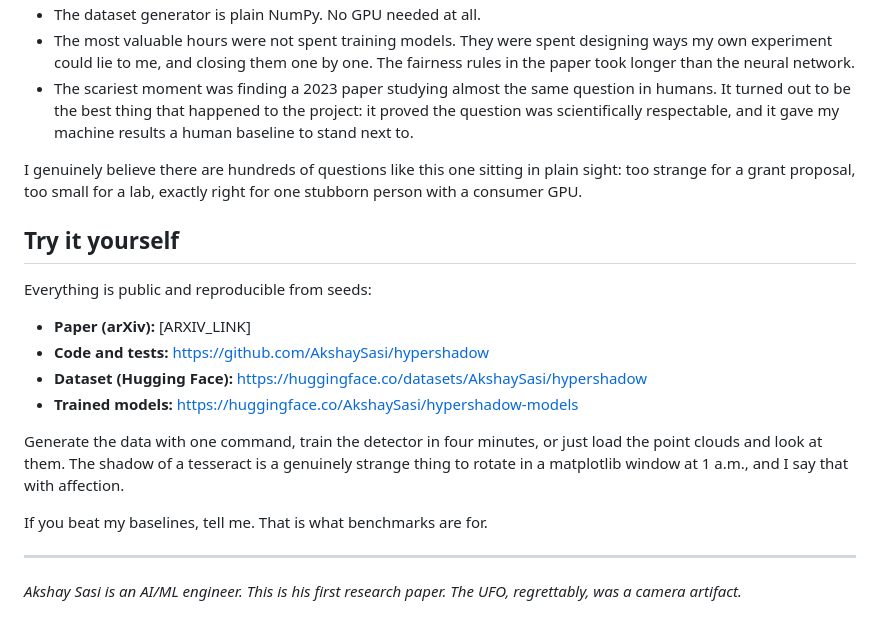
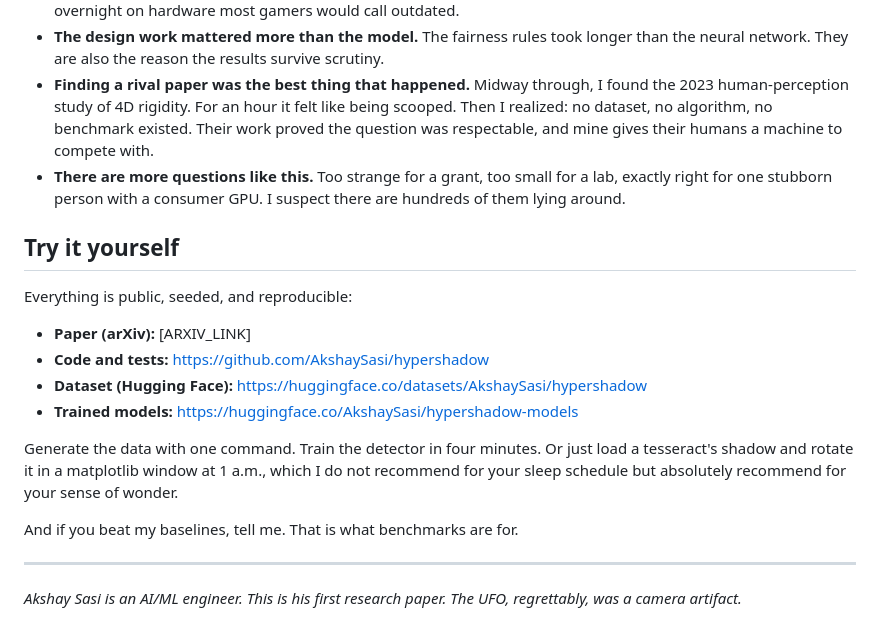
Before and after one commit to AkshaySasi/hypershadow, a Markdown page: article/medium_draft.md, the part around one of its changes. GitHub-like rendering.

Commit message:
Expand Medium article draft

```diff
--- a/article/medium_draft.md
+++ b/article/medium_draft.md
@@ -142,32 +230,31 @@ started:
   reproduces overnight on hardware most gamers would call outdated.
-- The dataset generator is plain NumPy. No GPU needed at all.
-- The most valuable hours were not spent training models. They were spent
-  designing ways my own experiment could lie to me, and closing them one by
-  one. The fairness rules in the paper took longer than the neural network.
-- The scariest moment was finding a 2023 paper studying almost the same
-  question in humans. It turned out to be the best thing that happened to
-  the project: it proved the question was scientifically respectable, and
-  it gave my machine results a human baseline to stand next to.
-
-I genuinely believe there are hundreds of questions like this one sitting in
-plain sight: too strange for a grant proposal, too small for a lab, exactly
-right for one stubborn person with a consumer GPU.
+- **The design work mattered more than the model.** The fairness rules
+  took longer than the neural network. They are also the reason the
+  results survive scrutiny.
+- **Finding a rival paper was the best thing that happened.** Midway
+  through, I found the 2023 human-perception study of 4D rigidity. For an
+  hour it felt like being scooped. Then I realized: no dataset, no
+  algorithm, no benchmark existed. Their work proved the question was
+  respectable, and mine gives their humans a machine to compete with.
+- **There are more questions like this.** Too strange for a grant, too
+  small for a lab, exactly right for one stubborn person with a consumer
+  GPU. I suspect there are hundreds of them lying around.
 
 ## Try it yourself
 
-Everything is public and reproducible from seeds:
+Everything is public, seeded, and reproducible:
 
 - **Paper (arXiv):** [ARXIV_LINK]
 - **Code and tests:** https://github.com/AkshaySasi/hypershadow
 - **Dataset (Hugging Face):** https://huggingface.co/datasets/AkshaySasi/hypershadow
 - **Trained models:** https://huggingface.co/AkshaySasi/hypershadow-models
 
-Generate the data with one command, train the detector in four minutes, or
-just load the point clouds and look at them. The shadow of a tesseract is a
-genuinely strange thing to rotate in a matplotlib window at 1 a.m., and I
-say that with affection.
+Generate the data with one command. Train the detector in four minutes.
+Or just load a tesseract's shadow and rotate it in a matplotlib window at
+1 a.m., which I do not recommend for your sleep schedule but absolutely
+recommend for your sense of wonder.
 
-If you beat my baselines, tell me. That is what benchmarks are for.
+And if you beat my baselines, tell me. That is what benchmarks are for.
 
 ---
 
```
Also changed, not shown: other parts of article/medium_draft.md (+193 -105 lines).
